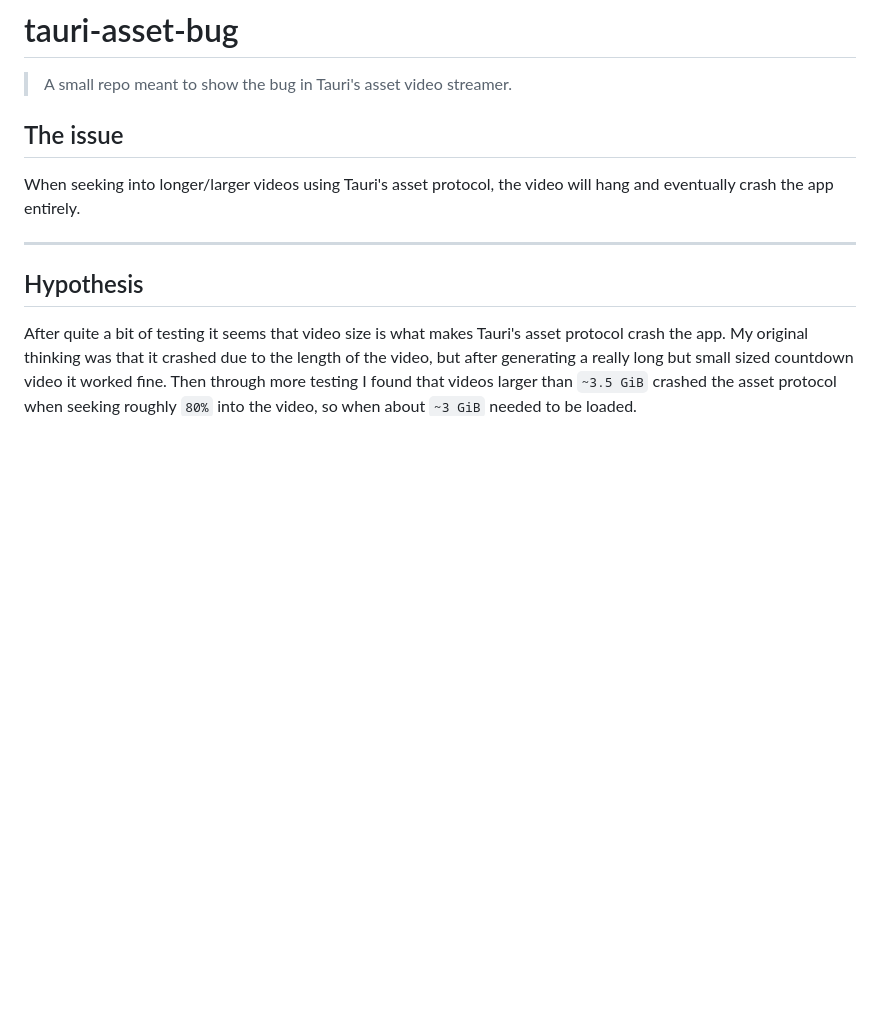
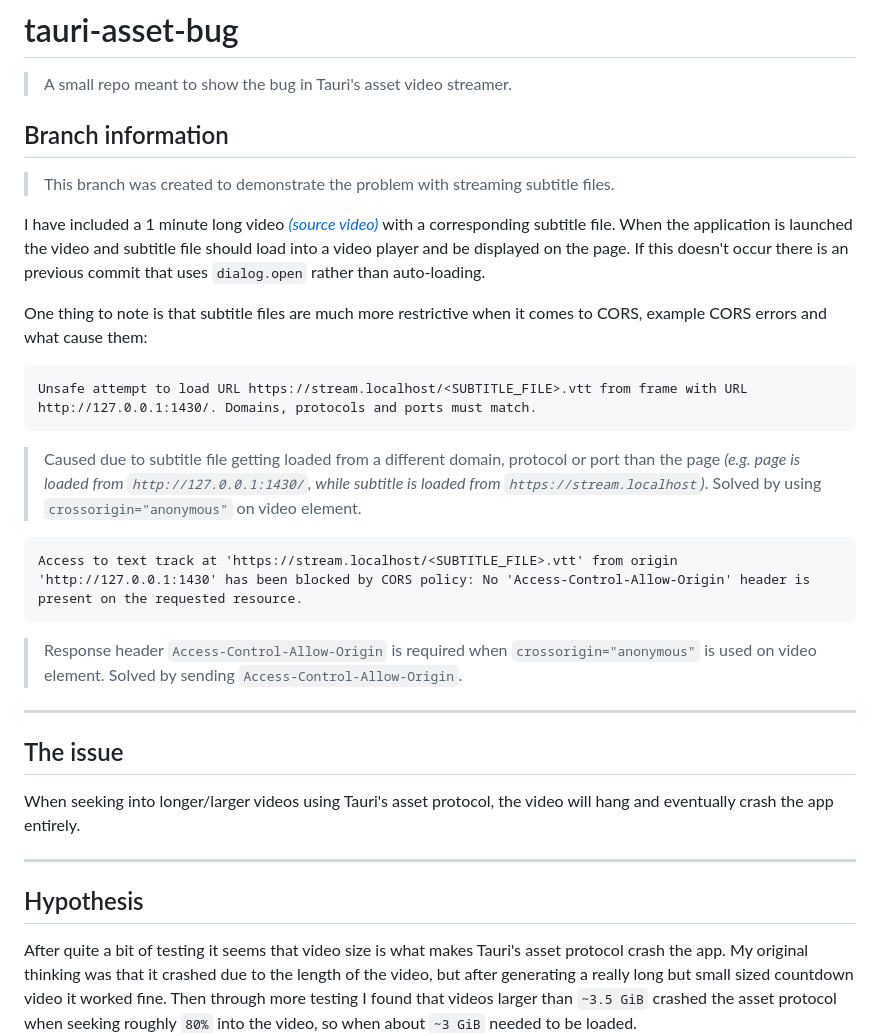
Before and after one commit to mauritzn/tauri-asset-bug, a Markdown page: README.md, the part around the change. GitHub-like rendering; blank space fills up the shorter version.

Commit message:
Add branch information

````diff
--- a/README.md
+++ b/README.md
@@ -1,6 +1,28 @@
 # tauri-asset-bug
 
 > A small repo meant to show the bug in Tauri's asset video streamer.
+
+## Branch information
+
+> This branch was created to demonstrate the problem with streaming subtitle files.
+
+I have included a 1 minute long video [_(source video)_](https://www.youtube.com/watch?v=0m4hlWx7oRk) with a corresponding subtitle file. When the application is launched the video and subtitle file should load into a video player and be displayed on the page. If this doesn't occur there is an previous commit that uses `dialog.open` rather than auto-loading.
+
+One thing to note is that subtitle files are much more restrictive when it comes to CORS, example CORS errors and what cause them:
+
+```
+Unsafe attempt to load URL https://stream.localhost/<SUBTITLE_FILE>.vtt from frame with URL http://127.0.0.1:1430/. Domains, protocols and ports must match.
+```
+
+> Caused due to subtitle file getting loaded from a different domain, protocol or port than the page _(e.g. page is loaded from `http://127.0.0.1:1430/`, while subtitle is loaded from `https://stream.localhost`)_. Solved by using `crossorigin="anonymous"` on video element.
+
+```
+Access to text track at 'https://stream.localhost/<SUBTITLE_FILE>.vtt' from origin 'http://127.0.0.1:1430' has been blocked by CORS policy: No 'Access-Control-Allow-Origin' header is present on the requested resource.
+```
+
+> Response header `Access-Control-Allow-Origin` is required when `crossorigin="anonymous"` is used on video element. Solved by sending `Access-Control-Allow-Origin`.
+
+---
 
 ## The issue
 
````
